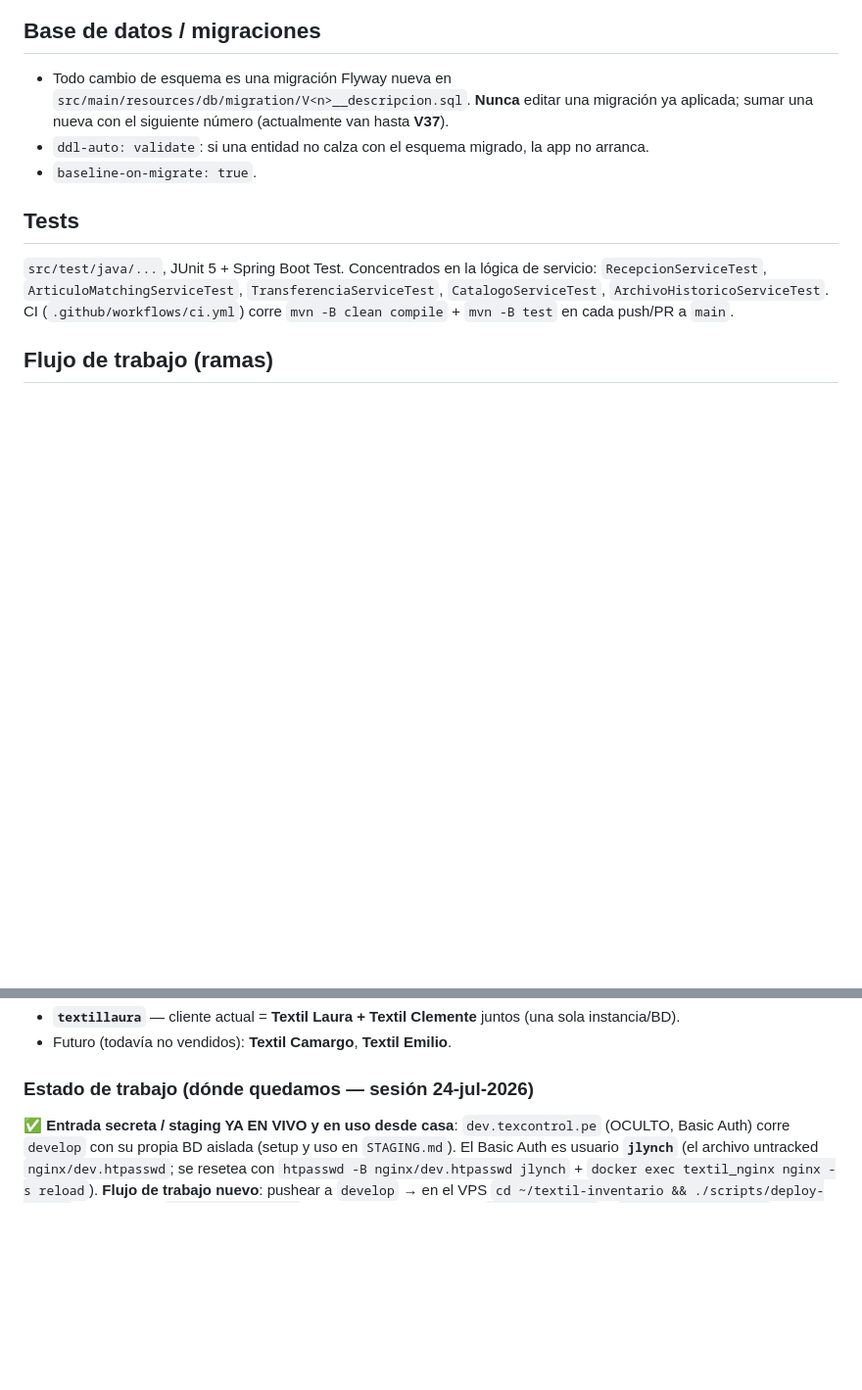
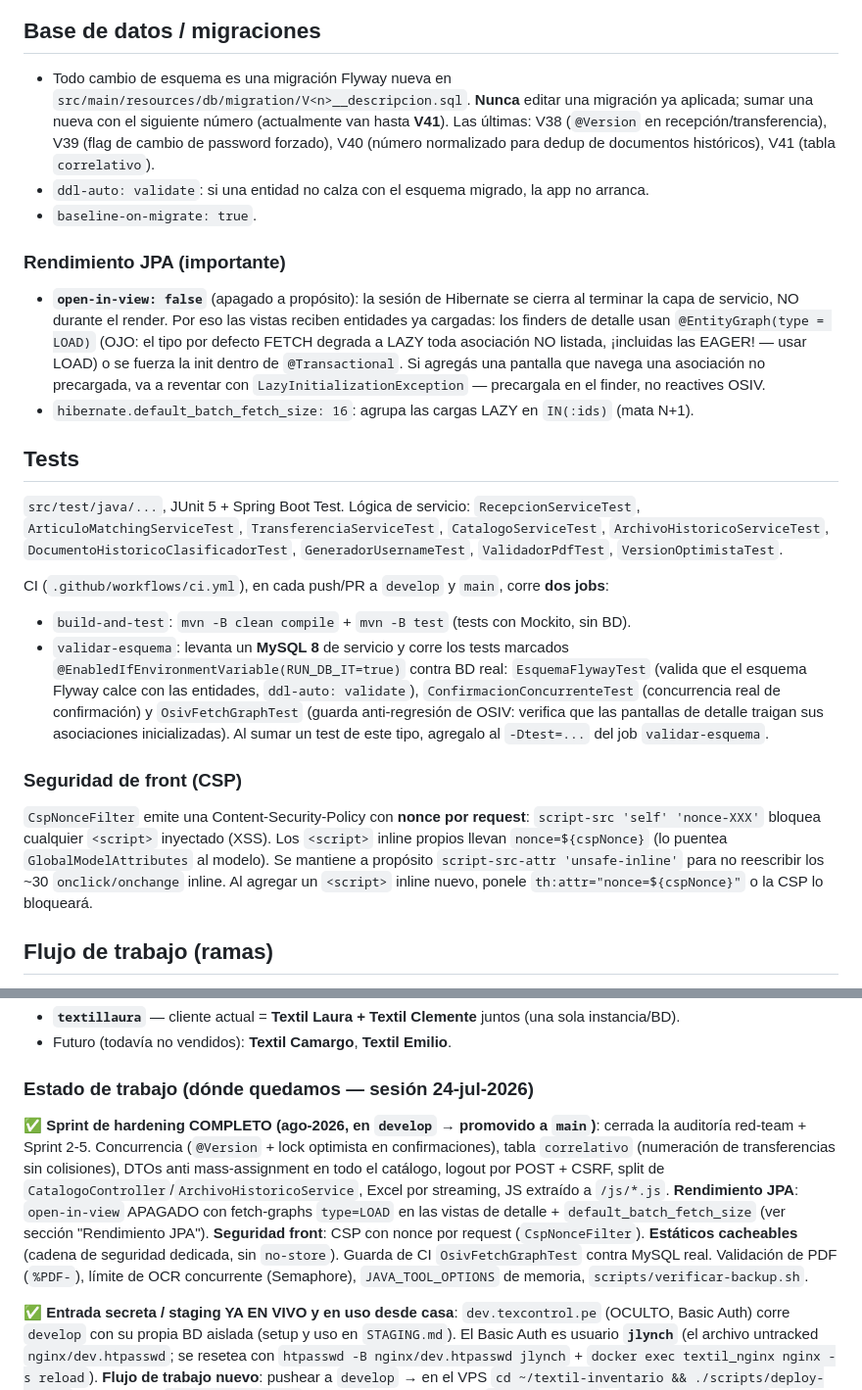
Before and after one commit to Jlynch23/textil-inventario, a Markdown page: CLAUDE.md, 2 parts joined by grey strips. Shown at 98% size. Rendered like a GitHub page; blank space fills up the shorter version.

Commit message:
docs: actualizar CLAUDE.md tras el sprint de hardening
Migraciones hasta V41, sección de rendimiento JPA (open-in-view off + @EntityGraph
type=LOAD + batch fetch), CSP con nonce, y el segundo job de CI (validar-esquema
contra MySQL real con los tests RUN_DB_IT, incluida la guarda OsivFetchGraphTest).

Co-Authored-By: Claude Opus 4.8 <noreply@anthropic.com>
Claude-Session: https://claude.ai/code/session_01MGYNMXHZW3WsmtVKbLhRgr

```diff
--- a/CLAUDE.md
+++ b/CLAUDE.md
@@ -117,16 +117,43 @@ parsing de guías, ese prompt es la fuente de verdad.
 
 - Todo cambio de esquema es una migración Flyway nueva en
   `src/main/resources/db/migration/V<n>__descripcion.sql`. **Nunca** editar una migración ya
-  aplicada; sumar una nueva con el siguiente número (actualmente van hasta **V37**).
+  aplicada; sumar una nueva con el siguiente número (actualmente van hasta **V41**). Las últimas:
+  V38 (`@Version` en recepción/transferencia), V39 (flag de cambio de password forzado),
+  V40 (número normalizado para dedup de documentos históricos), V41 (tabla `correlativo`).
 - `ddl-auto: validate`: si una entidad no calza con el esquema migrado, la app no arranca.
 - `baseline-on-migrate: true`.
 
+### Rendimiento JPA (importante)
+- **`open-in-view: false`** (apagado a propósito): la sesión de Hibernate se cierra al terminar la
+  capa de servicio, NO durante el render. Por eso las vistas reciben entidades ya cargadas: los
+  finders de detalle usan `@EntityGraph(type = LOAD)` (OJO: el tipo por defecto FETCH degrada a
+  LAZY toda asociación NO listada, ¡incluidas las EAGER! — usar LOAD) o se fuerza la init dentro
+  de `@Transactional`. Si agregás una pantalla que navega una asociación no precargada, va a
+  reventar con `LazyInitializationException` — precargala en el finder, no reactives OSIV.
+- `hibernate.default_batch_fetch_size: 16`: agrupa las cargas LAZY en `IN(:ids)` (mata N+1).
+
 ## Tests
 
-`src/test/java/...`, JUnit 5 + Spring Boot Test. Concentrados en la lógica de servicio:
+`src/test/java/...`, JUnit 5 + Spring Boot Test. Lógica de servicio:
 `RecepcionServiceTest`, `ArticuloMatchingServiceTest`, `TransferenciaServiceTest`,
-`CatalogoServiceTest`, `ArchivoHistoricoServiceTest`. CI (`.github/workflows/ci.yml`) corre
-`mvn -B clean compile` + `mvn -B test` en cada push/PR a `main`.
+`CatalogoServiceTest`, `ArchivoHistoricoServiceTest`, `DocumentoHistoricoClasificadorTest`,
+`GeneradorUsernameTest`, `ValidadorPdfTest`, `VersionOptimistaTest`.
+
+CI (`.github/workflows/ci.yml`), en cada push/PR a `develop` y `main`, corre **dos jobs**:
+- `build-and-test`: `mvn -B clean compile` + `mvn -B test` (tests con Mockito, sin BD).
+- `validar-esquema`: levanta un **MySQL 8** de servicio y corre los tests marcados
+  `@EnabledIfEnvironmentVariable(RUN_DB_IT=true)` contra BD real: `EsquemaFlywayTest` (valida que
+  el esquema Flyway calce con las entidades, `ddl-auto: validate`), `ConfirmacionConcurrenteTest`
+  (concurrencia real de confirmación) y `OsivFetchGraphTest` (guarda anti-regresión de OSIV:
+  verifica que las pantallas de detalle traigan sus asociaciones inicializadas). Al sumar un test
+  de este tipo, agregalo al `-Dtest=...` del job `validar-esquema`.
+
+### Seguridad de front (CSP)
+`CspNonceFilter` emite una Content-Security-Policy con **nonce por request**: `script-src 'self'
+'nonce-XXX'` bloquea cualquier `<script>` inyectado (XSS). Los `<script>` inline propios llevan
+`nonce=${cspNonce}` (lo puentea `GlobalModelAttributes` al modelo). Se mantiene a propósito
+`script-src-attr 'unsafe-inline'` para no reescribir los ~30 `onclick/onchange` inline. Al agregar
+un `<script>` inline nuevo, ponele `th:attr="nonce=${cspNonce}"` o la CSP lo bloqueará.
 
 ## Flujo de trabajo (ramas)
 
@@ -204,6 +231,16 @@ Tailscale), `fail2ban`, y Docker ya NO depende de Tailscale.
 
 ### Estado de trabajo (dónde quedamos — sesión 24-jul-2026)
 
+**✅ Sprint de hardening COMPLETO (ago-2026, en `develop` → promovido a `main`)**: cerrada la auditoría
+red-team + Sprint 2-5. Concurrencia (`@Version` + lock optimista en confirmaciones), tabla `correlativo`
+(numeración de transferencias sin colisiones), DTOs anti mass-assignment en todo el catálogo, logout por
+POST + CSRF, split de `CatalogoController`/`ArchivoHistoricoService`, Excel por streaming, JS extraído a
+`/js/*.js`. **Rendimiento JPA**: `open-in-view` APAGADO con fetch-graphs `type=LOAD` en las vistas de
+detalle + `default_batch_fetch_size` (ver sección "Rendimiento JPA"). **Seguridad front**: CSP con nonce
+por request (`CspNonceFilter`). **Estáticos cacheables** (cadena de seguridad dedicada, sin `no-store`).
+Guarda de CI `OsivFetchGraphTest` contra MySQL real. Validación de PDF (`%PDF-`), límite de OCR concurrente
+(Semaphore), `JAVA_TOOL_OPTIONS` de memoria, `scripts/verificar-backup.sh`.
+
 **✅ Entrada secreta / staging YA EN VIVO y en uso desde casa**: `dev.texcontrol.pe` (OCULTO, Basic Auth)
 corre `develop` con su propia BD aislada (setup y uso en `STAGING.md`). El Basic Auth es usuario **`jlynch`**
 (el archivo untracked `nginx/dev.htpasswd`; se resetea con `htpasswd -B nginx/dev.htpasswd jlynch` + `docker
```
